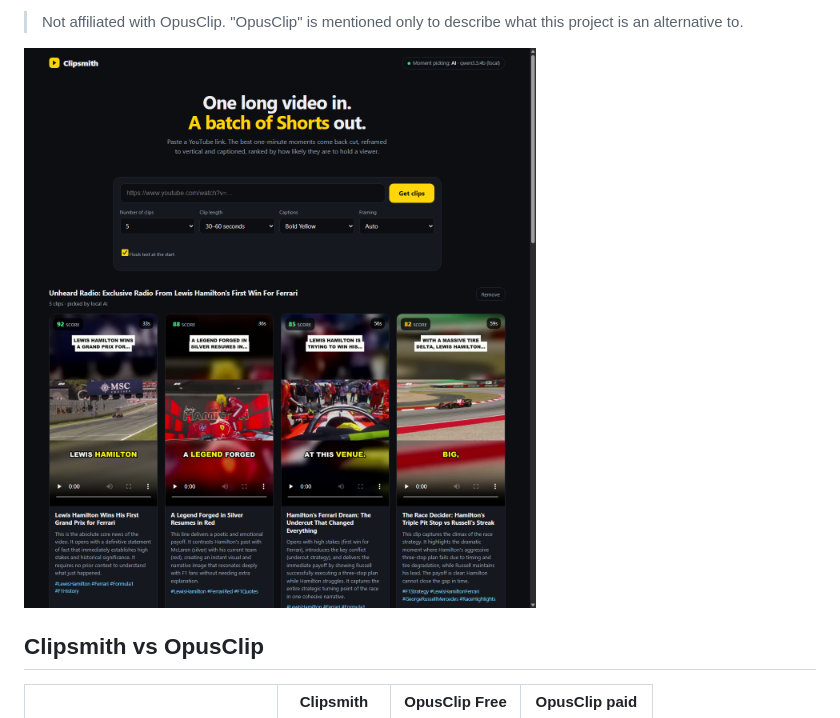
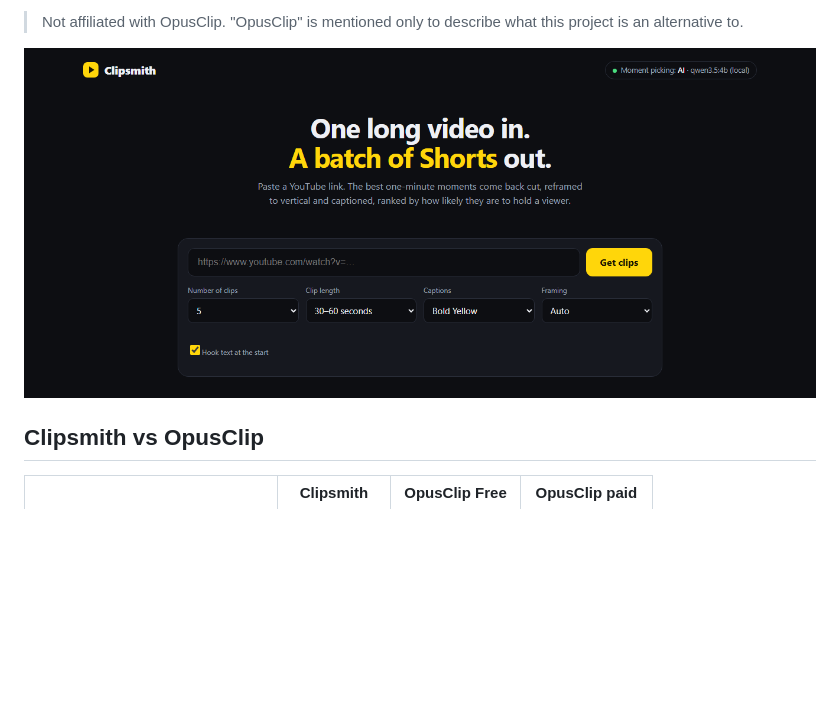
Before and after one commit to AbdulSamad94/clipsmith, a Markdown page: README.md, the part around the change. Rendered like a GitHub page; pictures changed too: docs/screenshot.png (deleted), docs/ss.png (added); blank space fills up the shorter version.

Commit message:
Replace README screenshot with one free of third-party footage
Co-Authored-By: Claude Opus 5.5 <noreply@anthropic.com>

```diff
--- a/README.md
+++ b/README.md
@@ -17,7 +17,7 @@ Paste a YouTube link. Clipsmith finds the best 30–60 second moments, crops the
 
 > Not affiliated with OpusClip. "OpusClip" is mentioned only to describe what this project is an alternative to.
 
-![Clipsmith screenshot](docs/screenshot.png)
+![Clipsmith screenshot](docs/ss.png)
 
 ## Clipsmith vs OpusClip
 
```
